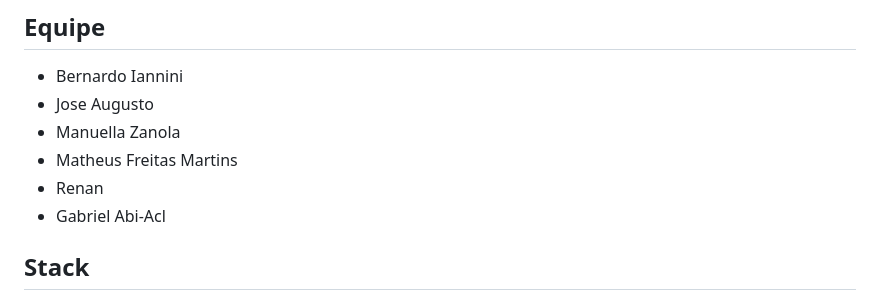
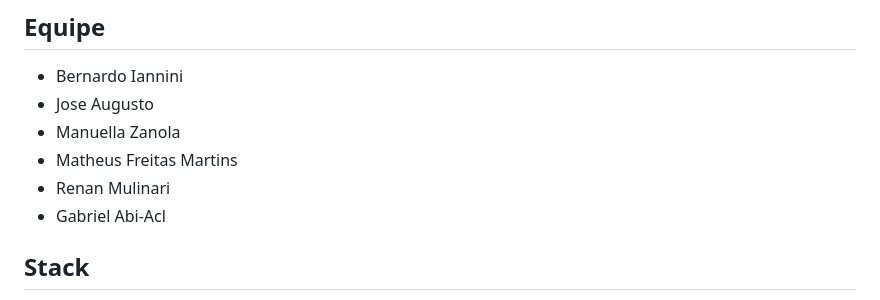
Before and after one commit to iannini25/NextStock, a Markdown page: README.md, the part around the change. GitHub-like rendering.

```diff
--- a/README.md
+++ b/README.md
@@ -12,7 +12,7 @@ Sao duas partes: uma API em Flask com banco MySQL e um aplicativo em Flutter que
 * Jose Augusto
 * Manuella Zanola
 * Matheus Freitas Martins
-* Renan
+* Renan Mulinari
 * Gabriel Abi-Acl
 
 ## Stack
```
